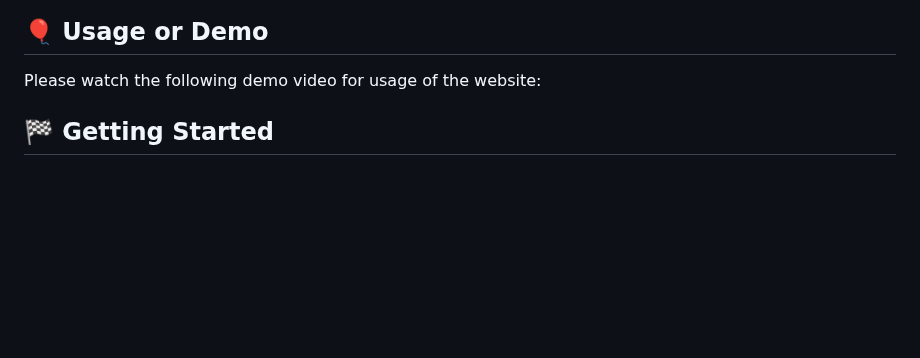
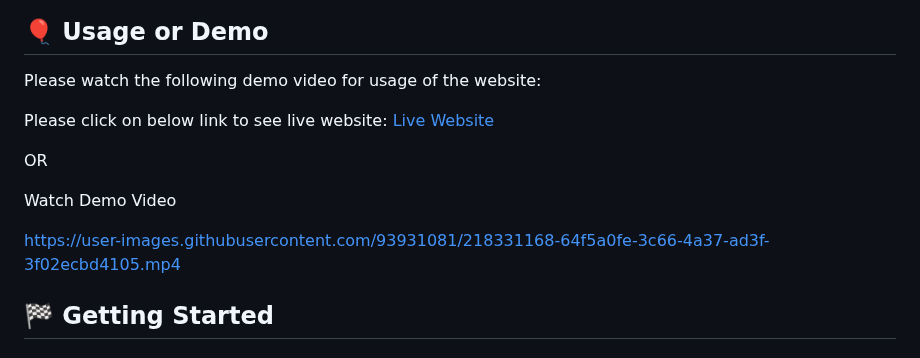
Before and after one commit to AbhayKadam57/QuizPop_Quiz_app, a Markdown page: README.md, the part around one of its changes. Rendered like a GitHub page; blank space fills up the shorter version.

Commit message:
Images and video added

```diff
--- a/README.md
+++ b/README.md
@@ -28,6 +32,16 @@ For this project, it was important to use local storage to store the results and
 ## 🎈 Usage or Demo <a name="usage"></a>
 
 Please watch the following demo video for usage of the website:
+
+Please click on below link to see live website:
+[Live Website](http://quizpopapp.surge.sh/)
+
+OR
+
+Watch Demo Video
+
+https://user-images.githubusercontent.com/93931081/218331168-64f5a0fe-3c66-4a37-ad3f-3f02ecbd4105.mp4
+
 
 ## 🏁 Getting Started <a name = "getting_started"></a>
 
```
Also changed, not shown: other parts of README.md (+4 -0 lines).
